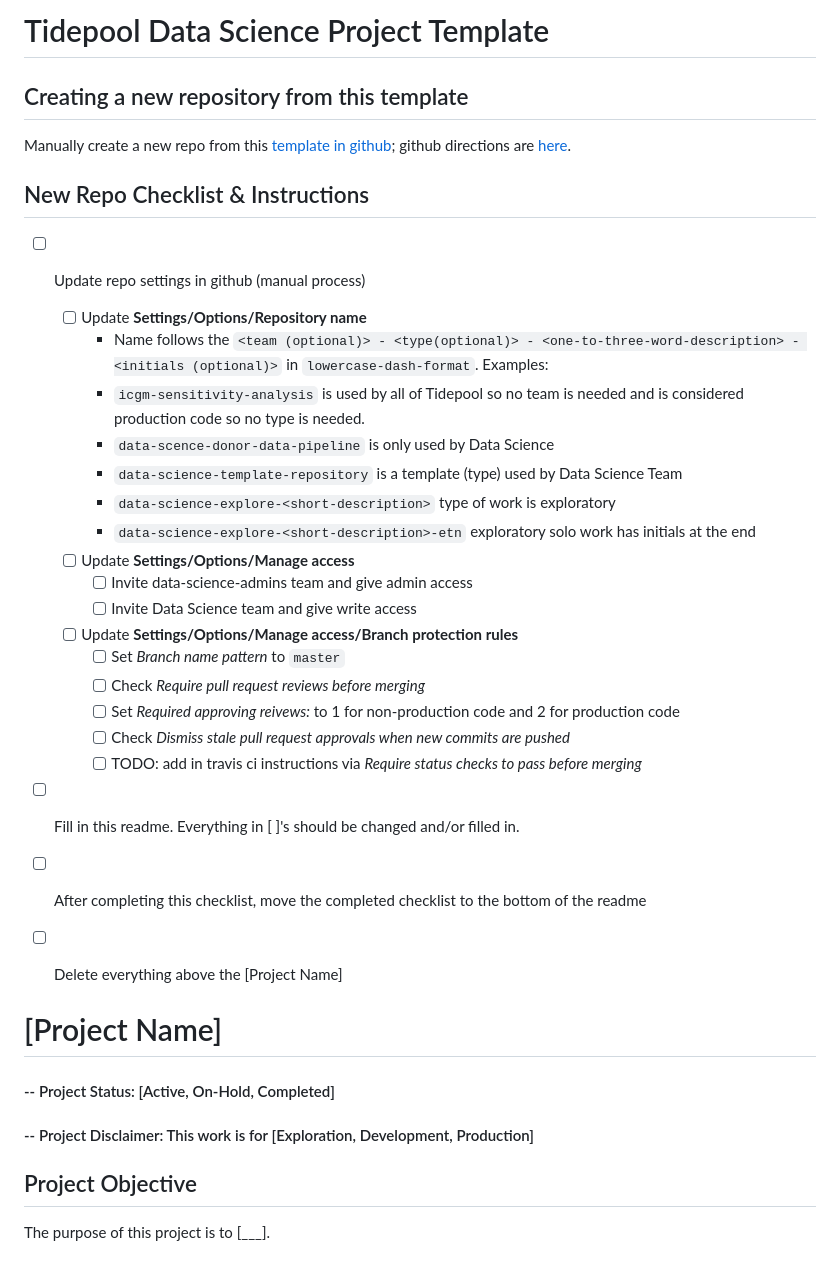
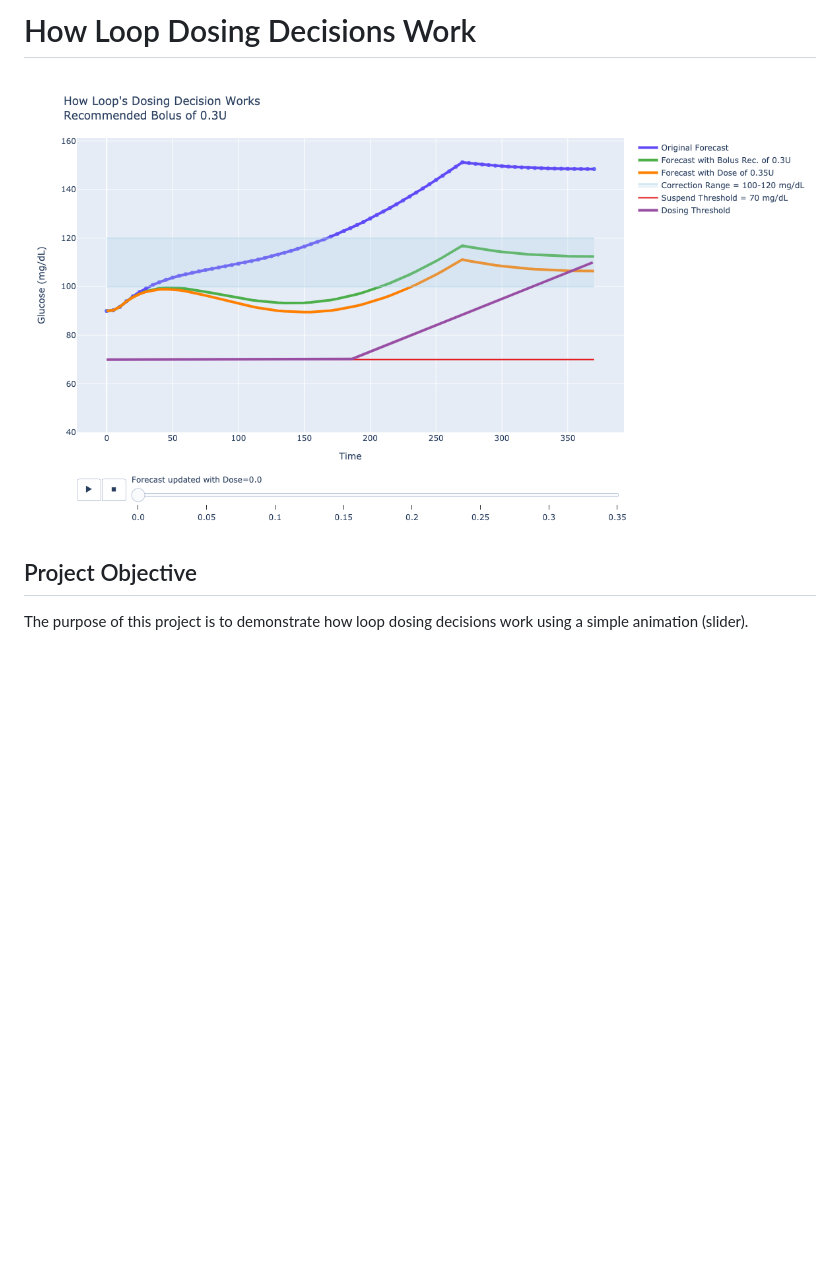
Before and after one commit to tidepool-org/data-science--explore--how-loop-dosing-decisions-work, a Markdown page: README.md, the part around the change printed below. GitHub-like rendering; pictures changed too: figures/dosing-threshold-example-1.png (added); blank space fills up the shorter version.

Commit message:
docs(readme): update readme with gist link

```diff
--- a/README.md
+++ b/README.md
@@ -1,37 +1,6 @@
-# Tidepool Data Science Project Template
-## Creating a new repository from this template
-Manually create a new repo from this [template in github](https://github.com/tidepool-org/data-science-project-template/generate);
-github directions are [here](https://help.github.com/en/github/creating-cloning-and-archiving-repositories/creating-a-repository-from-a-template).
-
-## New Repo Checklist & Instructions
-- [ ] Update repo settings in github (manual process)
-    * [ ] Update **Settings/Options/Repository name**
-        * Name follows the `<team (optional)> - <type(optional)> - <one-to-three-word-description> - <initials (optional)>` in `lowercase-dash-format`.
-    Examples:
-        * `icgm-sensitivity-analysis` is used by all of Tidepool so no team is needed and is considered production code so no type is needed.
-        * `data-scence-donor-data-pipeline` is only used by Data Science
-        * `data-science-template-repository` is a template (type) used by Data Science Team
-        * `data-science-explore-<short-description>` type of work is exploratory
-        * `data-science-explore-<short-description>-etn` exploratory solo work has initials at the end
-    * [ ] Update **Settings/Options/Manage access**
-        - [ ] Invite data-science-admins team and give admin access
-        - [ ] Invite Data Science team and give write access
-    * [ ] Update **Settings/Options/Manage access/Branch protection rules**
-        - [ ] Set _Branch name pattern_ to `master`
-        - [ ] Check _Require pull request reviews before merging_
-        - [ ] Set _Required approving reivews:_ to 1 for non-production code and 2 for production code
-        - [ ] Check _Dismiss stale pull request approvals when new commits are pushed_
-        - [ ] TODO: add in travis ci instructions via _Require status checks to pass before merging_
-- [ ] Fill in this readme. Everything in [  ]'s should be changed and/or filled in.
-- [ ] After completing this checklist, move the completed checklist to the bottom of the readme
-- [ ] Delete everything above the [Project Name]
-
-
-# [Project Name]
-
-#### -- Project Status: [Active, On-Hold, Completed]
-#### -- Project Disclaimer: This work is for [Exploration, Development, Production]
+# How Loop Dosing Decisions Work
+![](figures/dosing-threshold-example-1.png)
 
 ## Project Objective
-The purpose of this project is to [___].
+The purpose of this project is to demonstrate how loop dosing decisions work using a simple animation (slider).
 
```
Also changed, not shown: other parts of README.md (+5 -49 lines), 2 other files.
